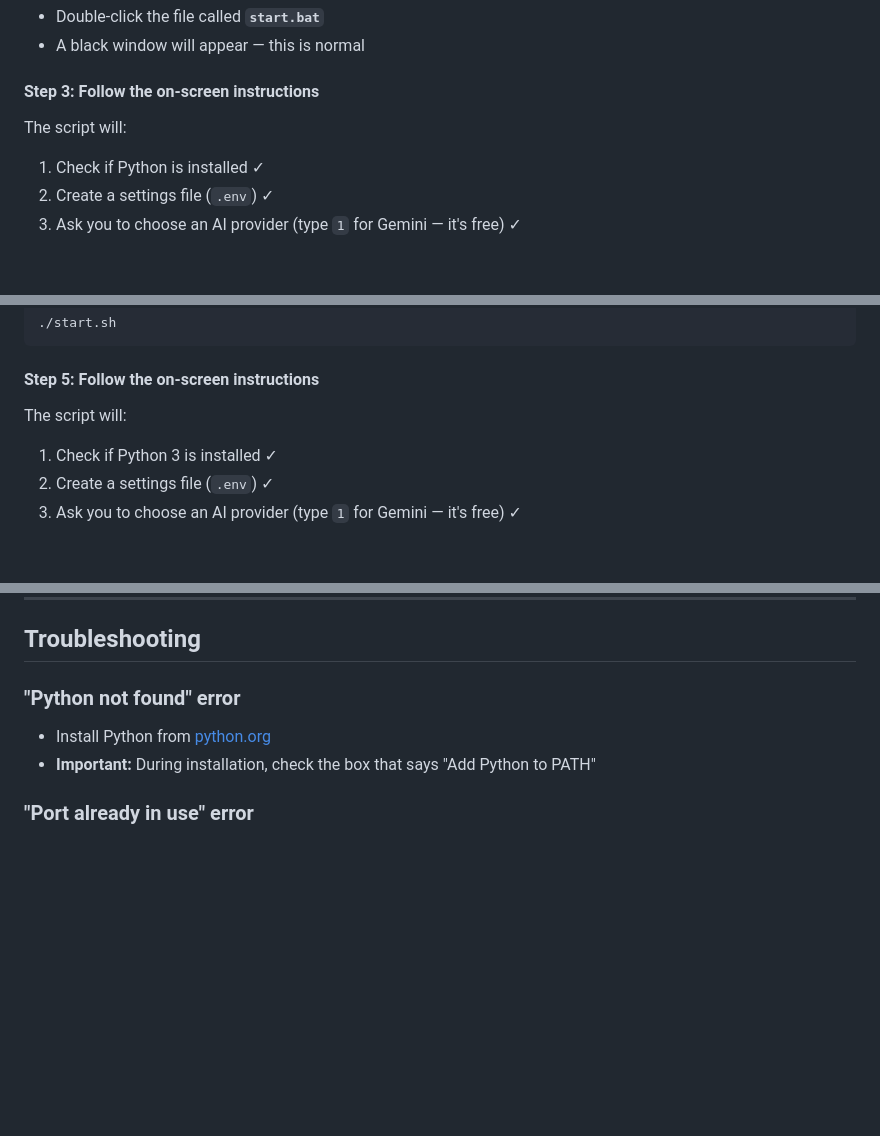
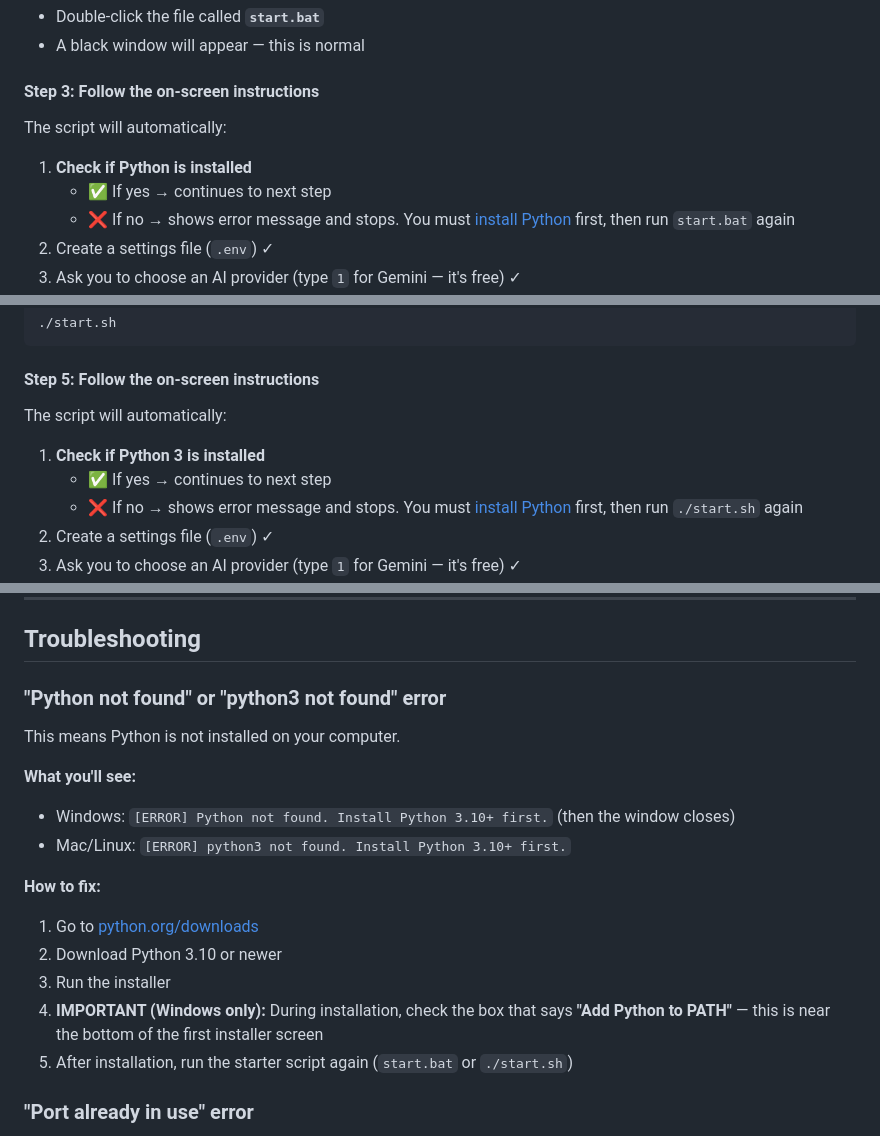
Before and after one commit to ekinefe/Pruszkow-News-Pipeline, a Markdown page: README.md, 3 parts joined by grey strips. GitHub-like rendering; blank space fills up the shorter version.

````diff
--- a/README.md
+++ b/README.md
@@ -90,8 +91,10 @@ cd pruszkow-news-pipeline
 - A black window will appear — this is normal
 
 #### Step 3: Follow the on-screen instructions
-The script will:
-1. Check if Python is installed ✓
+The script will automatically:
+1. **Check if Python is installed**
+   - ✅ If yes → continues to next step
+   - ❌ If no → shows error message and stops. You must [install Python](https://www.python.org/downloads/) first, then run `start.bat` again
 2. Create a settings file (`.env`) ✓
 3. Ask you to choose an AI provider (type `1` for Gemini — it's free) ✓
 4. Ask for your API key (paste it in) ✓
@@ -128,8 +131,10 @@ chmod +x start.sh
 ```
 
 #### Step 5: Follow the on-screen instructions
-The script will:
-1. Check if Python 3 is installed ✓
+The script will automatically:
+1. **Check if Python 3 is installed**
+   - ✅ If yes → continues to next step
+   - ❌ If no → shows error message and stops. You must [install Python](https://www.python.org/downloads/) first, then run `./start.sh` again
 2. Create a settings file (`.env`) ✓
 3. Ask you to choose an AI provider (type `1` for Gemini — it's free) ✓
 4. Ask for your API key (paste it in) ✓
@@ -298,9 +305,20 @@ pruszkow-news-pipeline/
 
 ## Troubleshooting
 
-### "Python not found" error
-- Install Python from [python.org](https://www.python.org/downloads/)
-- **Important:** During installation, check the box that says "Add Python to PATH"
+### "Python not found" or "python3 not found" error
+
+This means Python is not installed on your computer.
+
+**What you'll see:**
+- Windows: `[ERROR] Python not found. Install Python 3.10+ first.` (then the window closes)
+- Mac/Linux: `[ERROR] python3 not found. Install Python 3.10+ first.`
+
+**How to fix:**
+1. Go to [python.org/downloads](https://www.python.org/downloads/)
+2. Download Python 3.10 or newer
+3. Run the installer
+4. **IMPORTANT (Windows only):** During installation, check the box that says **"Add Python to PATH"** — this is near the bottom of the first installer screen
+5. After installation, run the starter script again (`start.bat` or `./start.sh`)
 
 ### "Port already in use" error
 - Another program is using port 8000
````
Also changed, not shown: other parts of README.md (+7 -4 lines).
